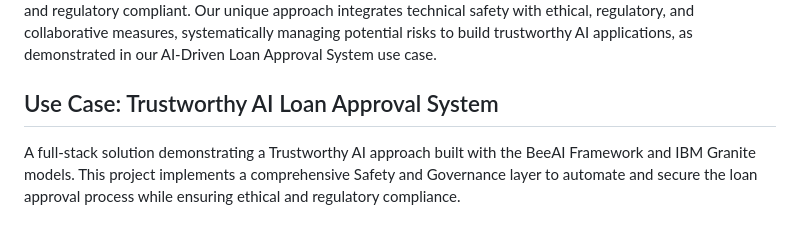
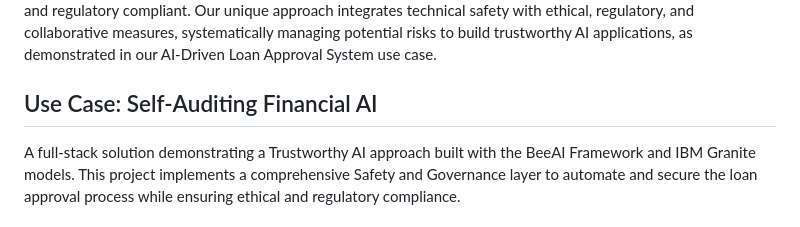
Before and after one commit to M-Hamza-Hassaan/Self-Auditing-Financial-AI, a Markdown page: README.md, the part around the change. Drawn GitHub-style.

```diff
--- a/README.md
+++ b/README.md
@@ -2,8 +2,7 @@
 
 This project addresses the critical challenges posed by modern AI systems: the risks of bias, errors, security threats, ethical dilemmas, and ineffective human-AI collaboration. To mitigate these risks, we introduce the AI Governance Framework, a layered solution deploying specialized Governance & Safety Agents. This framework offers comprehensive, proactive oversight, ensuring AI systems are not only technically robust but also ethically aligned and regulatory compliant. Our unique approach integrates technical safety with ethical, regulatory, and collaborative measures, systematically managing potential risks to build trustworthy AI applications, as demonstrated in our AI-Driven Loan Approval System use case.
 
-## Use Case: Trustworthy AI Loan Approval System
-
+## Use Case: Self-Auditing Financial AI
 A full-stack solution demonstrating a Trustworthy AI approach built with the BeeAI Framework and IBM Granite models. This project implements a comprehensive Safety and Governance layer to automate and secure the loan approval process while ensuring ethical and regulatory compliance.
 
 ## Overview
```
